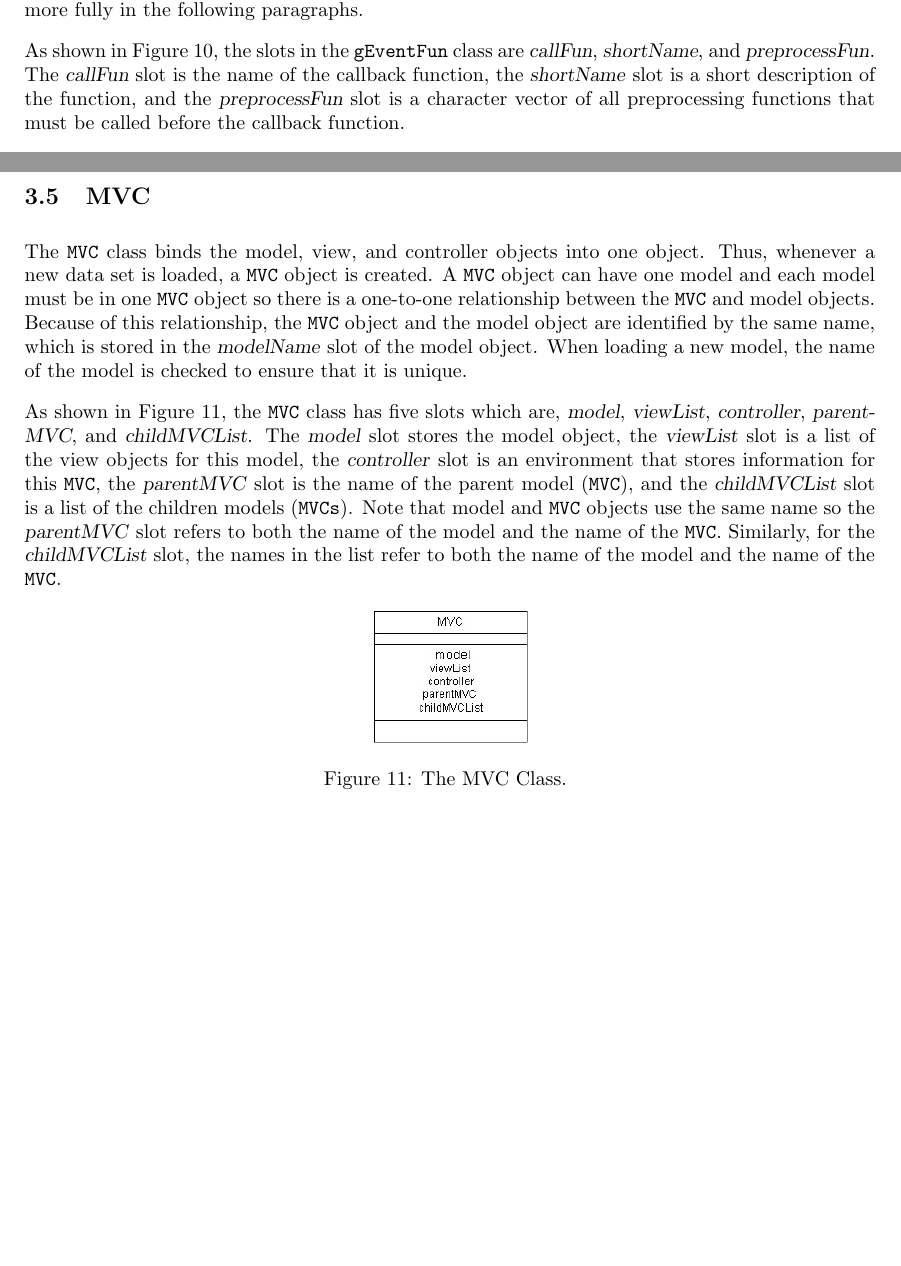
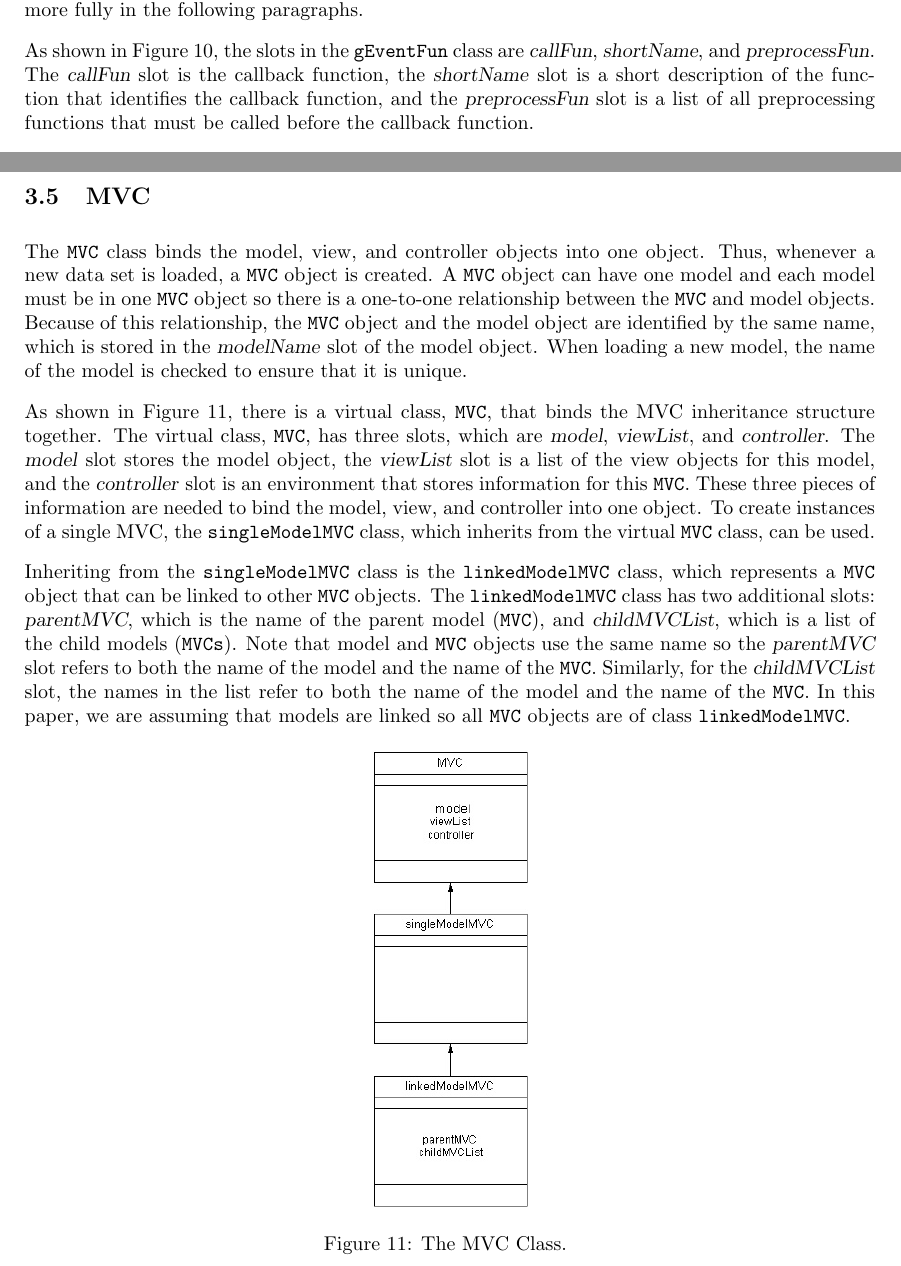
Before and after one commit to bioc/MVCClass, a LaTeX document (inst/paper/paper2.tex): two parts of pages 15 and 16 of 23 before the commit and two parts of pages 14 and 15 of 23 after it, joined at a grey line, cut so that both start at the same text, the shorter picture padded with empty space. Compiled offline with pdfLaTeX.

Commit message:
Changed paper 2 to match the new classes.  Also updated some of the man pages.
git-svn-id: file:///home/git/hedgehog.fhcrc.org/bioconductor/trunk/madman/Rpacks/MVCClass@17887 bc3139a8-67e5-0310-9ffc-ced21a209358

```diff
--- a/inst/paper/paper2.tex
+++ b/inst/paper/paper2.tex
@@ -847,9 +846,10 @@ discussed more fully in the following paragraphs.
 
 As shown in Figure \ref{Fig:EventFun}, the slots in the \Rclass{gEventFun}
 class are \Rslot{callFun}, \Rslot{shortName}, and \Rslot{preprocessFun}.  The
-\Rslot{callFun} slot is the name of the callback function, the
-\Rslot{shortName} slot is a short description of the function, and the
-\Rslot{preprocessFun} slot is a character vector of all preprocessing
+\Rslot{callFun} slot is the callback function, the
+\Rslot{shortName} slot is a short description of the function that
+identifies the callback function, and the
+\Rslot{preprocessFun} slot is a list of all preprocessing
 functions that must be called before the callback function.
 
 \begin{figure}[ht]
@@ -906,23 +906,33 @@ is stored in the \Rslot{modelName} slot of the model object.  When
 loading a new model, the name of the model is checked to
 ensure that it is unique.
 
-As shown in Figure \ref{Fig:MVCClass}, the \Rclass{MVC} class has five slots
-which are, \Rslot{model}, \Rslot{viewList}, \Rslot{controller},
-\Rslot{parentMVC}, and \Rslot{childMVCList}.  The \Rslot{model} slot stores
-the model object, the \Rslot{viewList} slot is a list of the
-view objects for this model, the \Rslot{controller} slot is an
-environment that stores information for this \Robject{MVC}, the
-\Rslot{parentMVC} slot is the name of the parent model
-(\Robject{MVC}), and the \Rslot{childMVCList} slot is a list of the children
-models (\Robject{MVCs}).  Note that model and
+As shown in Figure \ref{Fig:MVCClass}, there is a virtual class, \Rclass{MVC},
+that binds the MVC inheritance structure together.  The virtual class,
+\Rclass{MVC}, has three slots, which are \Rslot{model}, \Rslot{viewList}, and
+\Rslot{controller}.  The \Rslot{model} slot stores the model object, the
+\Rslot{viewList} slot is a list of the view objects for this model, and the
+\Rslot{controller} slot is an environment that stores information for this
+\Robject{MVC}.  These three pieces of information are needed to bind the
+model, view, and controller into one object.  To create instances of a single
+MVC, the \Rclass{singleModelMVC} class, which inherits from the virtual
+\Rclass{MVC} class, can be used.
+
+Inheriting from the \Rclass{singleModelMVC} class is the
+\Rclass{linkedModelMVC} class, which represents a \Robject{MVC} object that
+can be linked to other \Robject{MVC} objects.  The \Rclass{linkedModelMVC}
+class has two additional slots: \Rslot{parentMVC}, which is the name of the
+parent model (\Robject{MVC}), and \Rslot{childMVCList}, which is a list of the
+child models (\Robject{MVCs}).  Note that model and
 \Robject{MVC} objects use the same name so the \Rslot{parentMVC} slot refers
 to both the name of the model and the name of the \Robject{MVC}.
 Similarly, for the \Rslot{childMVCList} slot, the names in the list refer to
-both the name of the model and the name of the \Robject{MVC}.
+both the name of the model and the name of the \Robject{MVC}.  In this paper,
+we are assuming that models are linked so all \Robject{MVC} objects are of
+class \Rclass{linkedModelMVC}.
 
 \begin{figure}[ht]
   \begin{center}
-    \scalebox{0.6}{\includegraphics{MVCClass.jpg}}
+    \scalebox{0.6}{\includegraphics{fullMVCClass.jpg}}
     \caption{ The MVC Class. }
     \label{Fig:MVCClass}
   \end{center}
```
Also changed, not shown: inst/paper/newMessageClass.jpg (added), inst/paper/paper2.tex (58 more changed lines), 3 other files.
